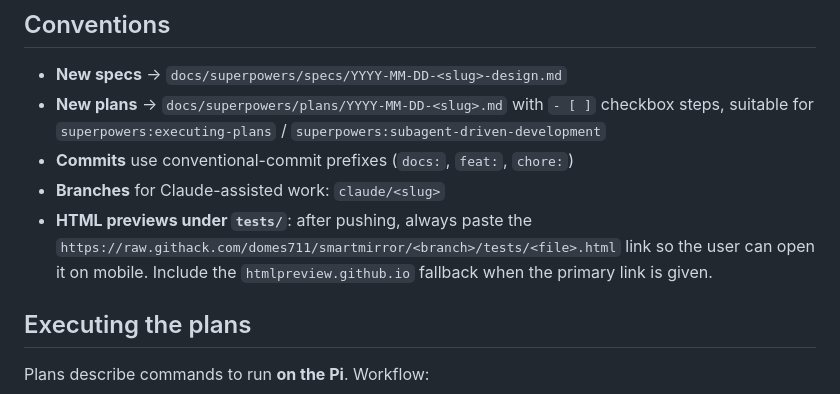
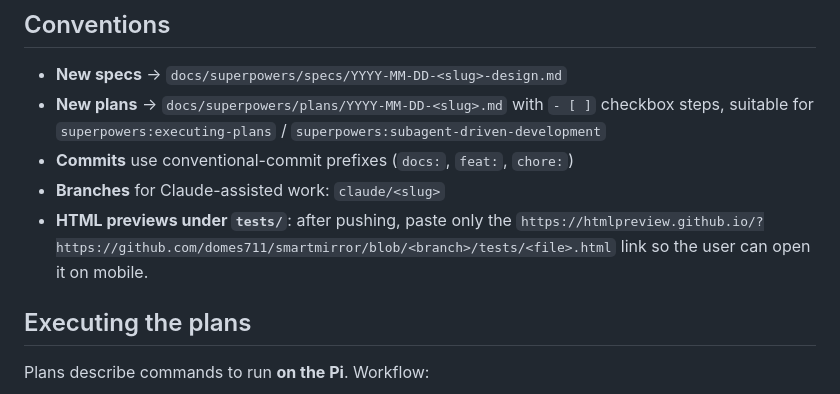
Before and after one commit to Domes711/smartMirror, a Markdown page: CLAUDE.md, the part around the change. Rendered like a GitHub page.

Commit message:
docs: preview link convention switches to htmlpreview.github.io only
https://claude.ai/code/session_017NFTbESc43kLTnqwTTxPNf

```diff
--- a/CLAUDE.md
+++ b/CLAUDE.md
@@ -87,10 +87,9 @@ the radar handles *display power*.
   `superpowers:subagent-driven-development`
 - **Commits** use conventional-commit prefixes (`docs:`, `feat:`, `chore:`)
 - **Branches** for Claude-assisted work: `claude/<slug>`
-- **HTML previews under `tests/`**: after pushing, always paste the
-  `https://raw.githack.com/domes711/smartmirror/<branch>/tests/<file>.html`
-  link so the user can open it on mobile. Include the
-  `htmlpreview.github.io` fallback when the primary link is given.
+- **HTML previews under `tests/`**: after pushing, paste only the
+  `https://htmlpreview.github.io/?https://github.com/domes711/smartmirror/blob/<branch>/tests/<file>.html`
+  link so the user can open it on mobile.
 
 ## Executing the plans
 
```
